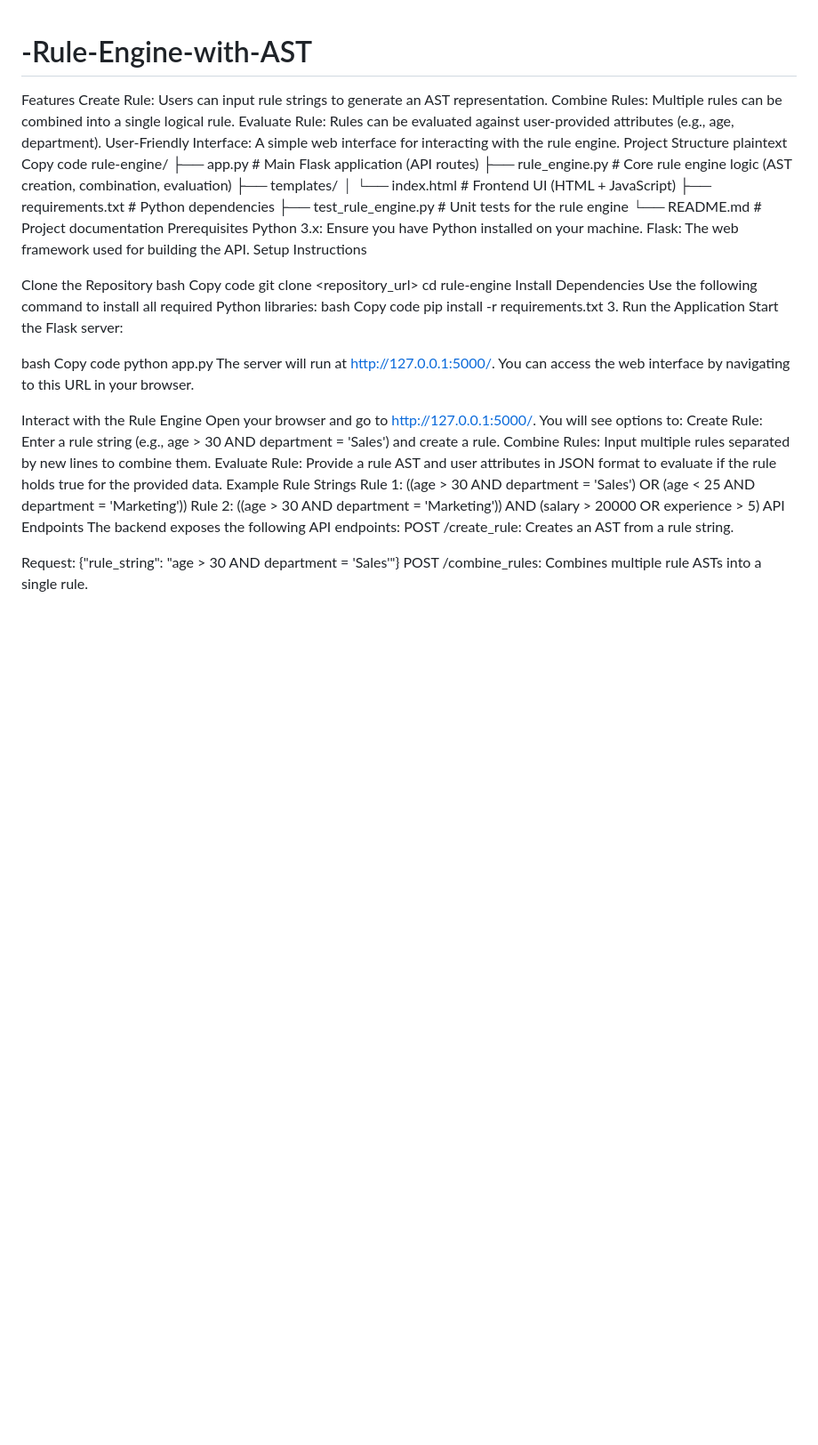
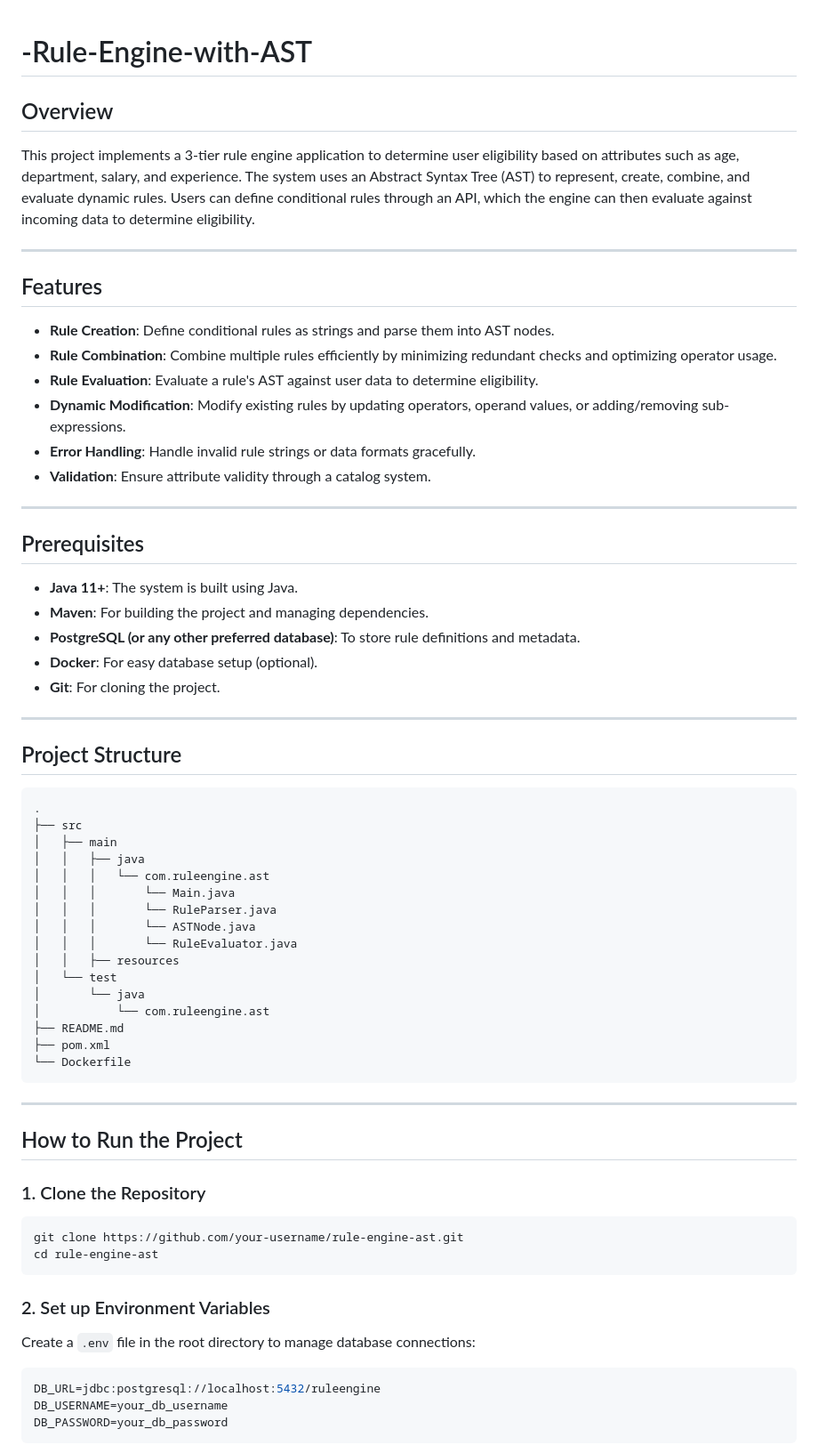
Before and after one commit to swarajp8020/-Rule-Engine-with-AST, a Markdown page: README.md, the part around the change printed below. Shown: that part at 89% size. GitHub-like rendering; blank space fills up the shorter version.

````diff
--- a/README.md
+++ b/README.md
@@ -1,14 +1,68 @@
 # -Rule-Engine-with-AST
-Features Create Rule: Users can input rule strings to generate an AST representation. Combine Rules: Multiple rules can be combined into a single logical rule. Evaluate Rule: Rules can be evaluated against user-provided attributes (e.g., age, department). User-Friendly Interface: A simple web interface for interacting with the rule engine. Project Structure plaintext Copy code rule-engine/ ├── app.py # Main Flask application (API routes) ├── rule_engine.py # Core rule engine logic (AST creation, combination, evaluation) ├── templates/ │ └── index.html # Frontend UI (HTML + JavaScript) ├── requirements.txt # Python dependencies ├── test_rule_engine.py # Unit tests for the rule engine └── README.md # Project documentation Prerequisites Python 3.x: Ensure you have Python installed on your machine. Flask: The web framework used for building the API. Setup Instructions
 
-Clone the Repository bash Copy code git clone <repository_url> cd rule-engine
-Install Dependencies Use the following command to install all required Python libraries:
-bash Copy code pip install -r requirements.txt 3. Run the Application Start the Flask server:
+## Overview
 
-bash Copy code python app.py The server will run at http://127.0.0.1:5000/. You can access the web interface by navigating to this URL in your browser.
+This project implements a 3-tier rule engine application to determine user eligibility based on attributes such as age, department, salary, and experience. The system uses an Abstract Syntax Tree (AST) to represent, create, combine, and evaluate dynamic rules. Users can define conditional rules through an API, which the engine can then evaluate against incoming data to determine eligibility.
 
-Interact with the Rule Engine Open your browser and go to http://127.0.0.1:5000/. You will see options to: Create Rule: Enter a rule string (e.g., age > 30 AND department = 'Sales') and create a rule. Combine Rules: Input multiple rules separated by new lines to combine them. Evaluate Rule: Provide a rule AST and user attributes in JSON format to evaluate if the rule holds true for the provided data. Example Rule Strings Rule 1: ((age > 30 AND department = 'Sales') OR (age < 25 AND department = 'Marketing')) Rule 2: ((age > 30 AND department = 'Marketing')) AND (salary > 20000 OR experience > 5)
-API Endpoints The backend exposes the following API endpoints:
-POST /create_rule: Creates an AST from a rule string.
+---
 
-Request: {"rule_string": "age > 30 AND department = 'Sales'"} POST /combine_rules: Combines multiple rule ASTs into a single rule.
+## Features
+
+- **Rule Creation**: Define conditional rules as strings and parse them into AST nodes.
+- **Rule Combination**: Combine multiple rules efficiently by minimizing redundant checks and optimizing operator usage.
+- **Rule Evaluation**: Evaluate a rule's AST against user data to determine eligibility.
+- **Dynamic Modification**: Modify existing rules by updating operators, operand values, or adding/removing sub-expressions.
+- **Error Handling**: Handle invalid rule strings or data formats gracefully.
+- **Validation**: Ensure attribute validity through a catalog system.
+
+---
+
+## Prerequisites
+
+- **Java 11+**: The system is built using Java.
+- **Maven**: For building the project and managing dependencies.
+- **PostgreSQL (or any other preferred database)**: To store rule definitions and metadata.
+- **Docker**: For easy database setup (optional).
+- **Git**: For cloning the project.
+
+---
+
+## Project Structure
+
+```
+.
+├── src
+│   ├── main
+│   │   ├── java
+│   │   │   └── com.ruleengine.ast
+│   │   │       └── Main.java
+│   │   │       └── RuleParser.java
+│   │   │       └── ASTNode.java
+│   │   │       └── RuleEvaluator.java
+│   │   ├── resources
+│   └── test
+│       └── java
+│           └── com.ruleengine.ast
+├── README.md
+├── pom.xml
+└── Dockerfile
+```
+
+---
+
+## How to Run the Project
+
+### 1. Clone the Repository
+```bash
+git clone https://github.com/your-username/rule-engine-ast.git
+cd rule-engine-ast
+```
+
+### 2. Set up Environment Variables
+Create a `.env` file in the root directory to manage database connections:
+```env
+DB_URL=jdbc:postgresql://localhost:5432/ruleengine
+DB_USERNAME=your_db_username
+DB_PASSWORD=your_db_password
+```
+
````
Also changed, not shown: other parts of README.md (+199 -0 lines).
